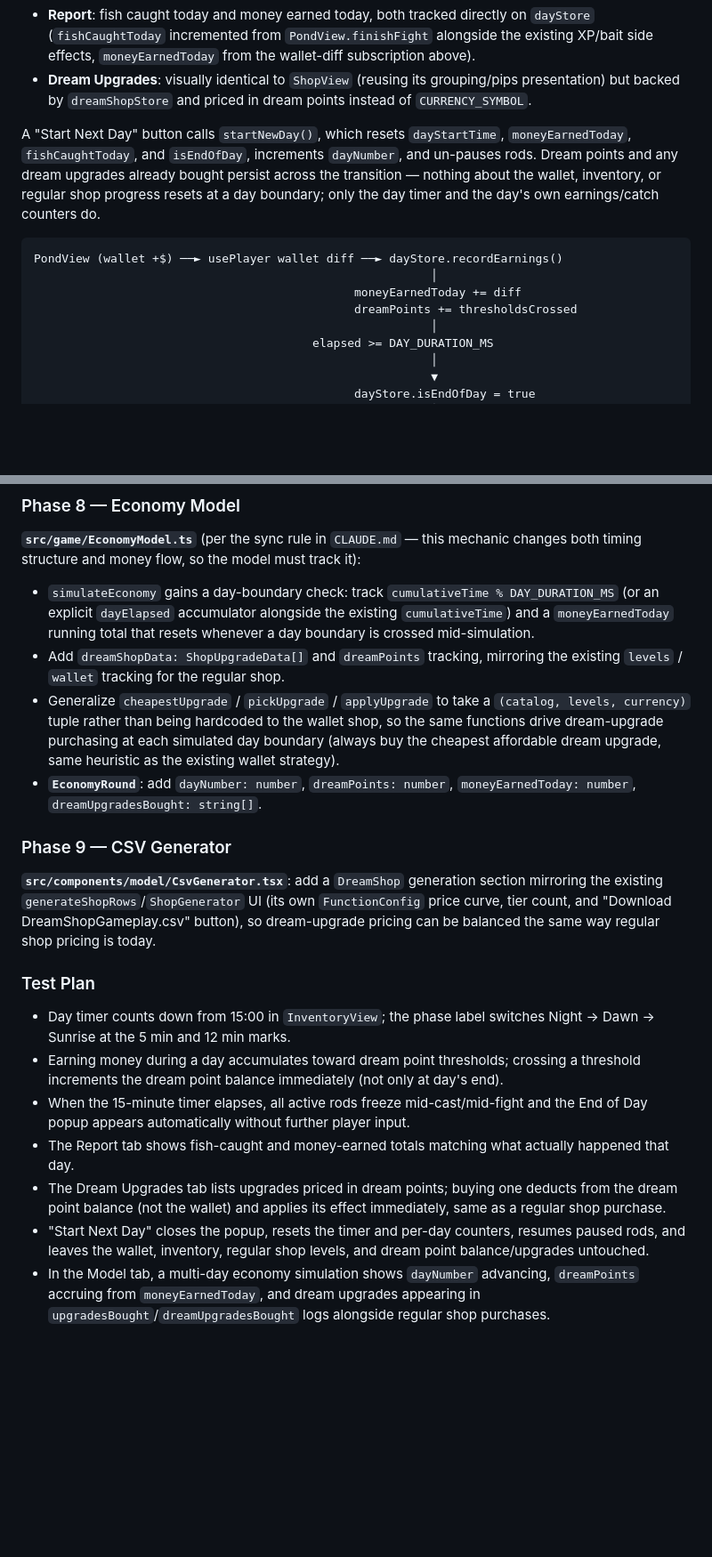
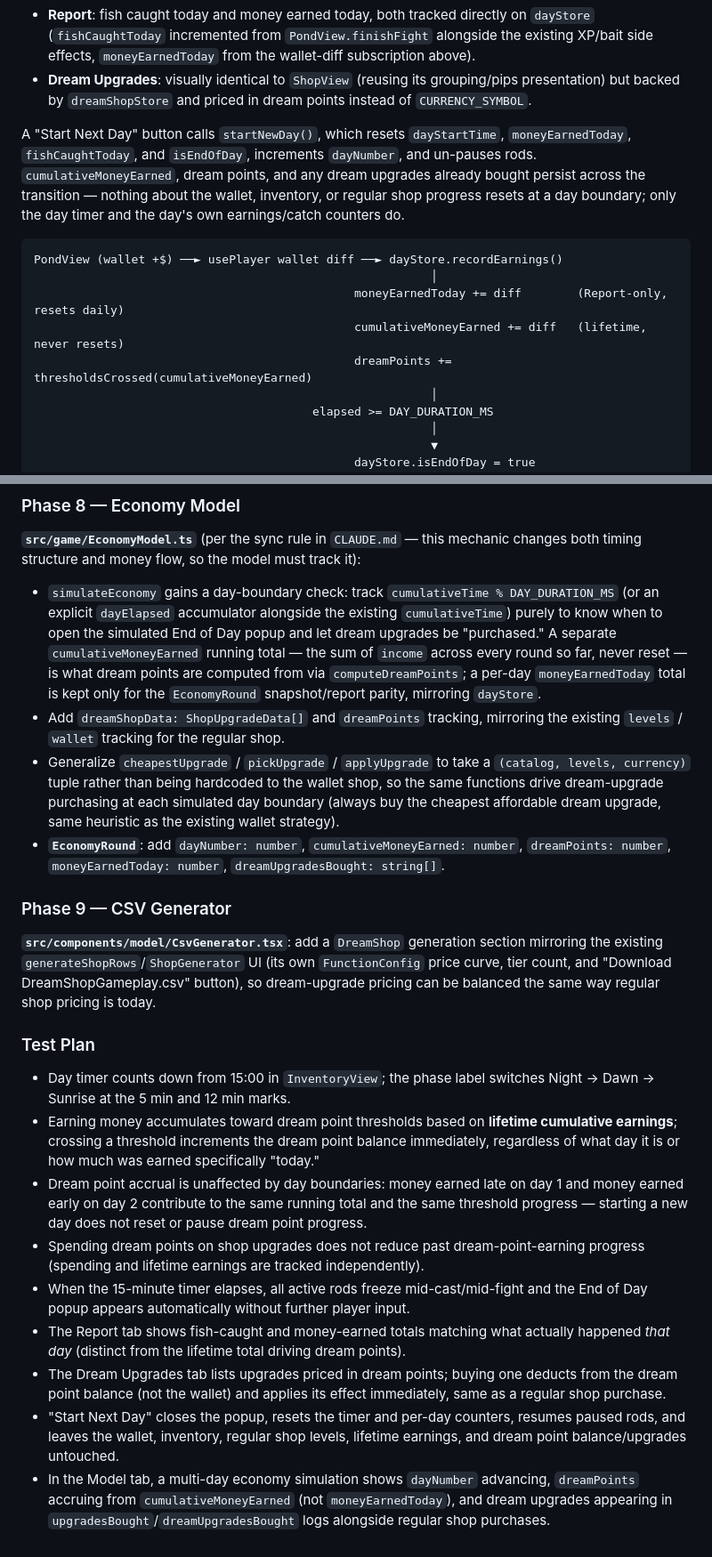
Before and after one commit to lasiaylo/fishin-proto, a Markdown page: prds/20260710_day_cycle.md, 2 parts joined by grey strips. Shown at 89% size. Drawn GitHub-style; blank space fills up the shorter version.

````diff
--- a/prds/20260710_day_cycle.md
+++ b/prds/20260710_day_cycle.md
@@ -49,13 +49,14 @@ We will have prestige contextualized through a day cycle. This will give players
 - **Report**: fish caught today and money earned today, both tracked directly on `dayStore` (`fishCaughtToday` incremented from `PondView.finishFight` alongside the existing XP/bait side effects, `moneyEarnedToday` from the wallet-diff subscription above).
 - **Dream Upgrades**: visually identical to `ShopView` (reusing its grouping/pips presentation) but backed by `dreamShopStore` and priced in dream points instead of `CURRENCY_SYMBOL`.
 
-A "Start Next Day" button calls `startNewDay()`, which resets `dayStartTime`, `moneyEarnedToday`, `fishCaughtToday`, and `isEndOfDay`, increments `dayNumber`, and un-pauses rods. Dream points and any dream upgrades already bought persist across the transition — nothing about the wallet, inventory, or regular shop progress resets at a day boundary; only the day timer and the day's own earnings/catch counters do.
+A "Start Next Day" button calls `startNewDay()`, which resets `dayStartTime`, `moneyEarnedToday`, `fishCaughtToday`, and `isEndOfDay`, increments `dayNumber`, and un-pauses rods. `cumulativeMoneyEarned`, dream points, and any dream upgrades already bought persist across the transition — nothing about the wallet, inventory, or regular shop progress resets at a day boundary; only the day timer and the day's own earnings/catch counters do.
 
 ```
 PondView (wallet +$) ──► usePlayer wallet diff ──► dayStore.recordEarnings()
                                                          │
-                                              moneyEarnedToday += diff
-                                              dreamPoints += thresholdsCrossed
+                                              moneyEarnedToday += diff        (Report-only, resets daily)
+                                              cumulativeMoneyEarned += diff   (lifetime, never resets)
+                                              dreamPoints += thresholdsCrossed(cumulativeMoneyEarned)
                                                          │
                                         elapsed >= DAY_DURATION_MS
                                                          │
@@ -113,10 +114,10 @@ PondView (wallet +$) ──► usePlayer wallet diff ──► dayStore.recordEa
 
 ### Phase 8 — Economy Model
 **`src/game/EconomyModel.ts`** (per the sync rule in `CLAUDE.md` — this mechanic changes both timing structure and money flow, so the model must track it):
-- `simulateEconomy` gains a day-boundary check: track `cumulativeTime % DAY_DURATION_MS` (or an explicit `dayElapsed` accumulator alongside the existing `cumulativeTime`) and a `moneyEarnedToday` running total that resets whenever a day boundary is crossed mid-simulation.
+- `simulateEconomy` gains a day-boundary check: track `cumulativeTime % DAY_DURATION_MS` (or an explicit `dayElapsed` accumulator alongside the existing `cumulativeTime`) purely to know when to open the simulated End of Day popup and let dream upgrades be "purchased." A separate `cumulativeMoneyEarned` running total — the sum of `income` across every round so far, never reset — is what dream points are computed from via `computeDreamPoints`; a per-day `moneyEarnedToday` total is kept only for the `EconomyRound` snapshot/report parity, mirroring `dayStore`.
 - Add `dreamShopData: ShopUpgradeData[]` and `dreamPoints` tracking, mirroring the existing `levels` / `wallet` tracking for the regular shop.
 - Generalize `cheapestUpgrade` / `pickUpgrade` / `applyUpgrade` to take a `(catalog, levels, currency)` tuple rather than being hardcoded to the wallet shop, so the same functions drive dream-upgrade purchasing at each simulated day boundary (always buy the cheapest affordable dream upgrade, same heuristic as the existing wallet strategy).
-- **`EconomyRound`**: add `dayNumber: number`, `dreamPoints: number`, `moneyEarnedToday: number`, `dreamUpgradesBought: string[]`.
+- **`EconomyRound`**: add `dayNumber: number`, `cumulativeMoneyEarned: number`, `dreamPoints: number`, `moneyEarnedToday: number`, `dreamUpgradesBought: string[]`.
 
 ### Phase 9 — CSV Generator
 **`src/components/model/CsvGenerator.tsx`**: add a `DreamShop` generation section mirroring the existing `generateShopRows`/`ShopGenerator` UI (its own `FunctionConfig` price curve, tier count, and "Download DreamShopGameplay.csv" button), so dream-upgrade pricing can be balanced the same way regular shop pricing is today.
@@ -124,9 +125,11 @@ PondView (wallet +$) ──► usePlayer wallet diff ──► dayStore.recordEa
 ### Test Plan
 
 - Day timer counts down from 15:00 in `InventoryView`; the phase label switches Night → Dawn → Sunrise at the 5 min and 12 min marks.
-- Earning money during a day accumulates toward dream point thresholds; crossing a threshold increments the dream point balance immediately (not only at day's end).
+- Earning money accumulates toward dream point thresholds based on **lifetime cumulative earnings**; crossing a threshold increments the dream point balance immediately, regardless of what day it is or how much was earned specifically "today."
+- Dream point accrual is unaffected by day boundaries: money earned late on day 1 and money earned early on day 2 contribute to the same running total and the same threshold progress — starting a new day does not reset or pause dream point progress.
+- Spending dream points on shop upgrades does not reduce past dream-point-earning progress (spending and lifetime earnings are tracked independently).
 - When the 15-minute timer elapses, all active rods freeze mid-cast/mid-fight and the End of Day popup appears automatically without further player input.
-- The Report tab shows fish-caught and money-earned totals matching what actually happened that day.
+- The Report tab shows fish-caught and money-earned totals matching what actually happened *that day* (distinct from the lifetime total driving dream points).
 - The Dream Upgrades tab lists upgrades priced in dream points; buying one deducts from the dream point balance (not the wallet) and applies its effect immediately, same as a regular shop purchase.
-- "Start Next Day" closes the popup, resets the timer and per-day counters, resumes paused rods, and leaves the wallet, inventory, regular shop levels, and dream point balance/upgrades untouched.
-- In the Model tab, a multi-day economy simulation shows `dayNumber` advancing, `dreamPoints` accruing from `moneyEarnedToday`, and dream upgrades appearing in `upgradesBought`/`dreamUpgradesBought` logs alongside regular shop purchases.
+- "Start Next Day" closes the popup, resets the timer and per-day counters, resumes paused rods, and leaves the wallet, inventory, regular shop levels, lifetime earnings, and dream point balance/upgrades untouched.
+- In the Model tab, a multi-day economy simulation shows `dayNumber` advancing, `dreamPoints` accruing from `cumulativeMoneyEarned` (not `moneyEarnedToday`), and dream upgrades appearing in `upgradesBought`/`dreamUpgradesBought` logs alongside regular shop purchases.
````
Also changed, not shown: other parts of prds/20260710_day_cycle.md (+9 -9 lines).
